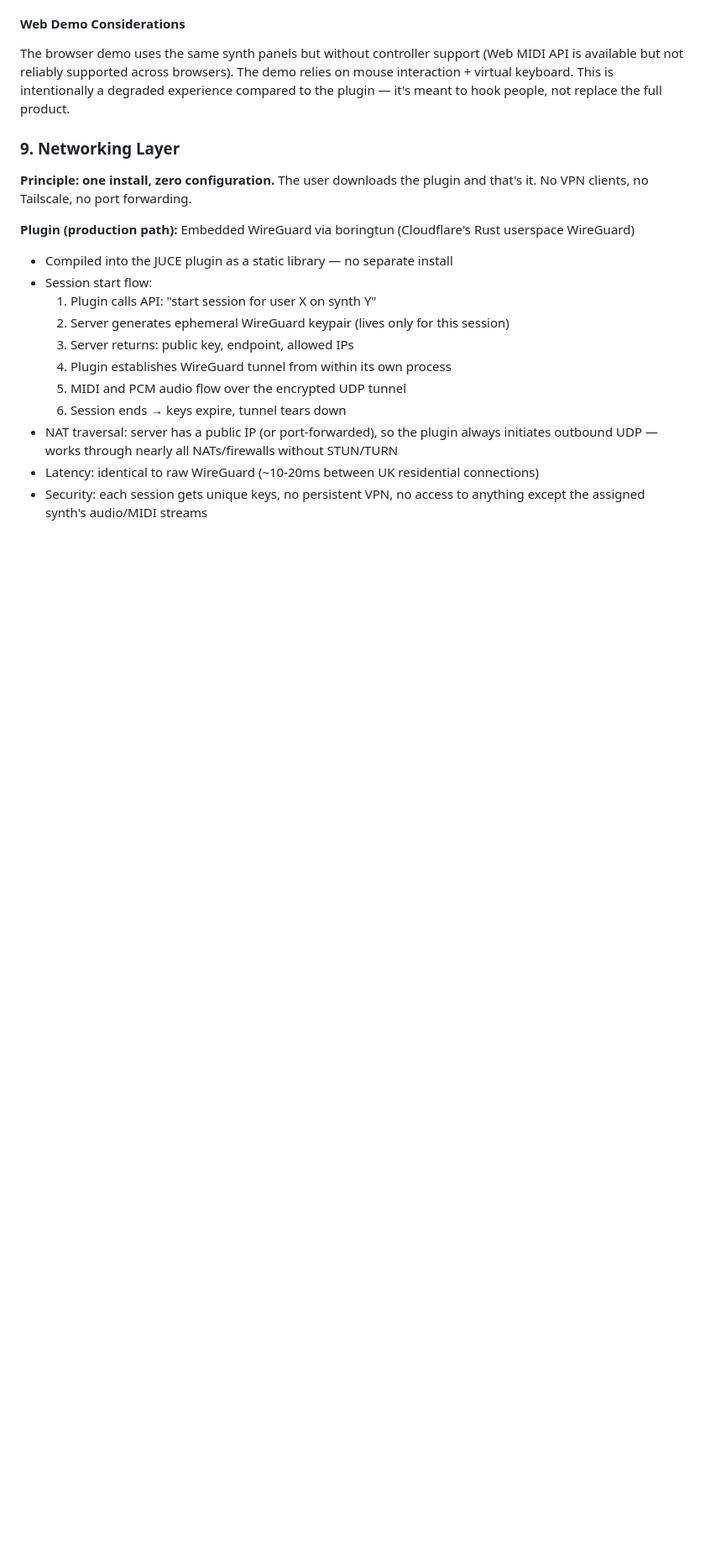
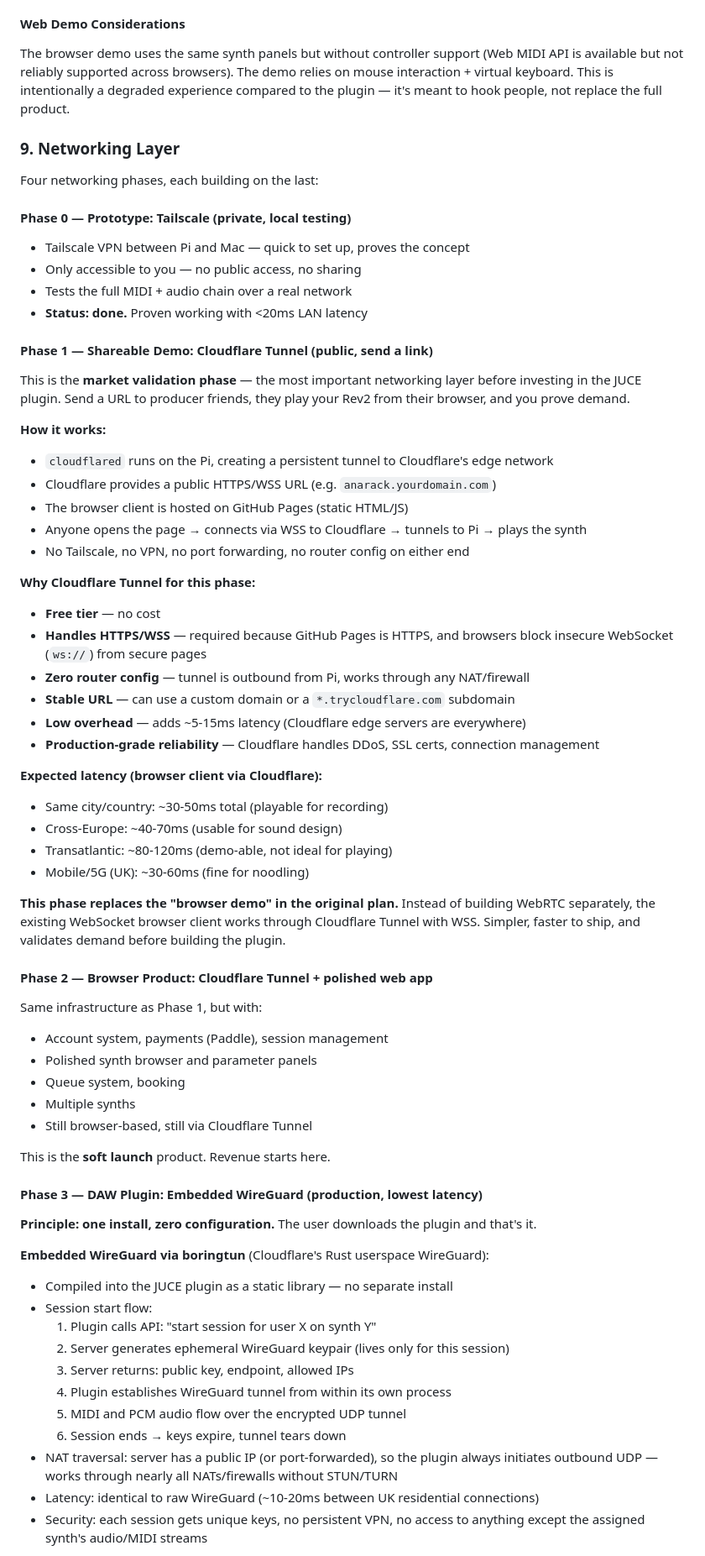
Before and after one commit to dannyblackman/anarack, a Markdown page: plan/03-software.md, the part around one of its changes. Shown at 84% size. Rendered like a GitHub page; blank space fills up the shorter version.

```diff
--- a/plan/03-software.md
+++ b/plan/03-software.md
@@ -467,9 +467,58 @@ The browser demo uses the same synth panels but without controller support (Web
 
 ### 9. Networking Layer
 
-**Principle: one install, zero configuration.** The user downloads the plugin and that's it. No VPN clients, no Tailscale, no port forwarding.
+Four networking phases, each building on the last:
 
-**Plugin (production path):** Embedded WireGuard via boringtun (Cloudflare's Rust userspace WireGuard)
+#### Phase 0 — Prototype: Tailscale (private, local testing)
+
+- Tailscale VPN between Pi and Mac — quick to set up, proves the concept
+- Only accessible to you — no public access, no sharing
+- Tests the full MIDI + audio chain over a real network
+- **Status: done.** Proven working with <20ms LAN latency
+
+#### Phase 1 — Shareable Demo: Cloudflare Tunnel (public, send a link)
+
+This is the **market validation phase** — the most important networking layer before investing in the JUCE plugin. Send a URL to producer friends, they play your Rev2 from their browser, and you prove demand.
+
+**How it works:**
+- `cloudflared` runs on the Pi, creating a persistent tunnel to Cloudflare's edge network
+- Cloudflare provides a public HTTPS/WSS URL (e.g. `anarack.yourdomain.com`)
+- The browser client is hosted on GitHub Pages (static HTML/JS)
+- Anyone opens the page → connects via WSS to Cloudflare → tunnels to Pi → plays the synth
+- No Tailscale, no VPN, no port forwarding, no router config on either end
+
+**Why Cloudflare Tunnel for this phase:**
+- **Free tier** — no cost
+- **Handles HTTPS/WSS** — required because GitHub Pages is HTTPS, and browsers block insecure WebSocket (`ws://`) from secure pages
+- **Zero router config** — tunnel is outbound from Pi, works through any NAT/firewall
+- **Stable URL** — can use a custom domain or a `*.trycloudflare.com` subdomain
+- **Low overhead** — adds ~5-15ms latency (Cloudflare edge servers are everywhere)
+- **Production-grade reliability** — Cloudflare handles DDoS, SSL certs, connection management
+
+**Expected latency (browser client via Cloudflare):**
+- Same city/country: ~30-50ms total (playable for recording)
+- Cross-Europe: ~40-70ms (usable for sound design)
+- Transatlantic: ~80-120ms (demo-able, not ideal for playing)
+- Mobile/5G (UK): ~30-60ms (fine for noodling)
+
+**This phase replaces the "browser demo" in the original plan.** Instead of building WebRTC separately, the existing WebSocket browser client works through Cloudflare Tunnel with WSS. Simpler, faster to ship, and validates demand before building the plugin.
+
+#### Phase 2 — Browser Product: Cloudflare Tunnel + polished web app
+
+Same infrastructure as Phase 1, but with:
+- Account system, payments (Paddle), session management
+- Polished synth browser and parameter panels
+- Queue system, booking
+- Multiple synths
+- Still browser-based, still via Cloudflare Tunnel
+
+This is the **soft launch** product. Revenue starts here.
+
+#### Phase 3 — DAW Plugin: Embedded WireGuard (production, lowest latency)
+
+**Principle: one install, zero configuration.** The user downloads the plugin and that's it.
+
+**Embedded WireGuard via boringtun** (Cloudflare's Rust userspace WireGuard):
 - Compiled into the JUCE plugin as a static library — no separate install
 - Session start flow:
   1. Plugin calls API: "start session for user X on synth Y"
```
Also changed, not shown: other parts of plan/03-software.md (+9 -10 lines), plan/04-marketing.md (+20 -2 lines), plan/06-timelines.md (+23 -20 lines).
